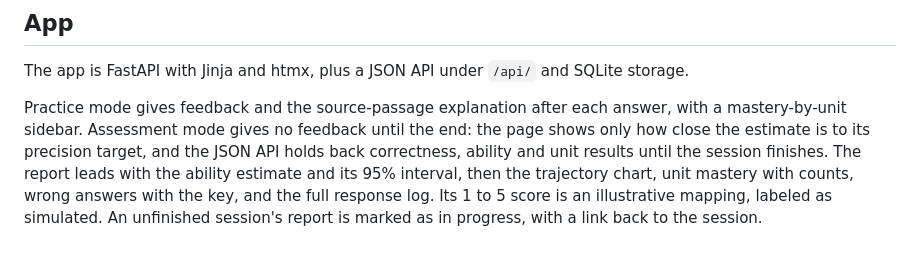
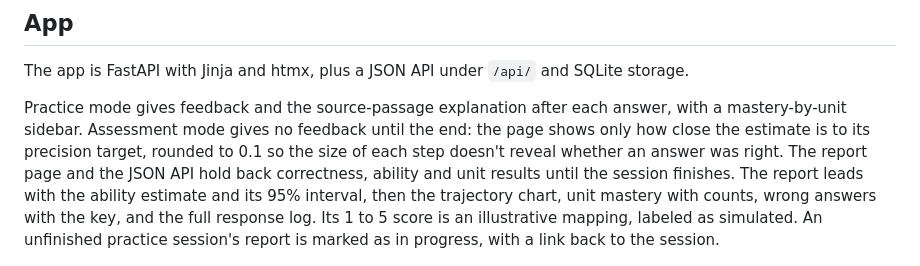
Before and after one commit to krishmdev/eduai, a Markdown page: README.md, the part around the change. Drawn GitHub-style.

Commit message:
readme: assessment results stay hidden until the end

```diff
--- a/README.md
+++ b/README.md
@@ -289,11 +289,12 @@ The app is FastAPI with Jinja and htmx, plus a JSON API under `/api/` and SQLite
 
 Practice mode gives feedback and the source-passage explanation after each answer, with a
 mastery-by-unit sidebar. Assessment mode gives no feedback until the end: the page shows only how
-close the estimate is to its precision target, and the JSON API holds back correctness, ability
-and unit results until the session finishes. The report leads with the ability estimate and its
+close the estimate is to its precision target, rounded to 0.1 so the size of each step doesn't
+reveal whether an answer was right. The report page and the JSON API hold back correctness,
+ability and unit results until the session finishes. The report leads with the ability estimate and its
 95% interval, then the trajectory chart, unit mastery with counts, wrong answers with the key, and
 the full response log. Its 1 to 5 score is an illustrative mapping, labeled as simulated. An
-unfinished session's report is marked as in progress, with a link back to the session.
+unfinished practice session's report is marked as in progress, with a link back to the session.
 
 <img src="docs/screenshots/desktop_report.png" alt="Report page with the ability estimate and interval, trajectory chart, unit mastery table, wrong answers, and answer log" width="70%">
 
```
